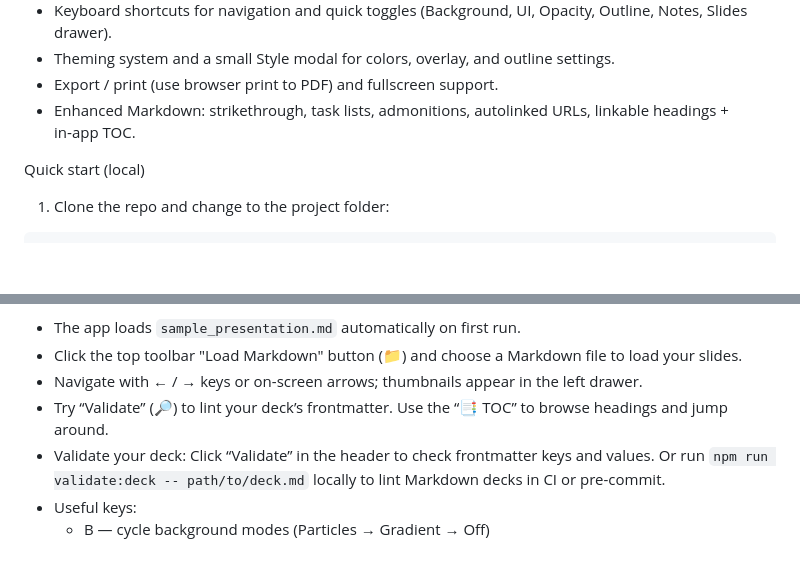
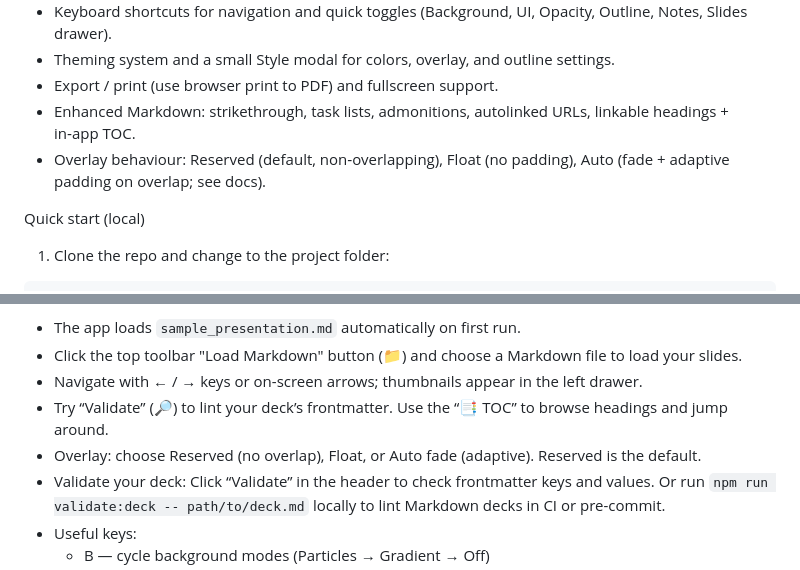
Before and after one commit to anjurad/slider, a Markdown page: README.md, 2 parts joined by grey strips. GitHub-like rendering; blank space fills up the shorter version.

Commit message:
docs: overlay behaviours (Reserved/Float/Auto), slide frame/scroll notes; update README

```diff
--- a/README.md
+++ b/README.md
@@ -15,7 +15,8 @@ Key features
 - Keyboard shortcuts for navigation and quick toggles (Background, UI, Opacity, Outline, Notes, Slides drawer).
 - Theming system and a small Style modal for colors, overlay, and outline settings.
 - Export / print (use browser print to PDF) and fullscreen support.
- - Enhanced Markdown: strikethrough, task lists, admonitions, autolinked URLs, linkable headings + in‑app TOC.
+- Enhanced Markdown: strikethrough, task lists, admonitions, autolinked URLs, linkable headings + in‑app TOC.
+ - Overlay behaviour: Reserved (default, non‑overlapping), Float (no padding), Auto (fade + adaptive padding on overlap; see docs).
 
 Quick start (local)
 1. Clone the repo and change to the project folder:
@@ -55,6 +56,7 @@ What to try
 - Click the top toolbar "Load Markdown" button (📁) and choose a Markdown file to load your slides.
 - Navigate with ← / → keys or on-screen arrows; thumbnails appear in the left drawer.
 - Try “Validate” (🔎) to lint your deck’s frontmatter. Use the “📑 TOC” to browse headings and jump around.
+ - Overlay: choose Reserved (no overlap), Float, or Auto fade (adaptive). Reserved is the default.
 - Validate your deck: Click “Validate” in the header to check frontmatter keys and values. Or run `npm run validate:deck -- path/to/deck.md` locally to lint Markdown decks in CI or pre-commit.
 - Useful keys:
   - B — cycle background modes (Particles → Gradient → Off)
```
Also changed, not shown: docs/markdown-spec.md (+10 -0 lines).
